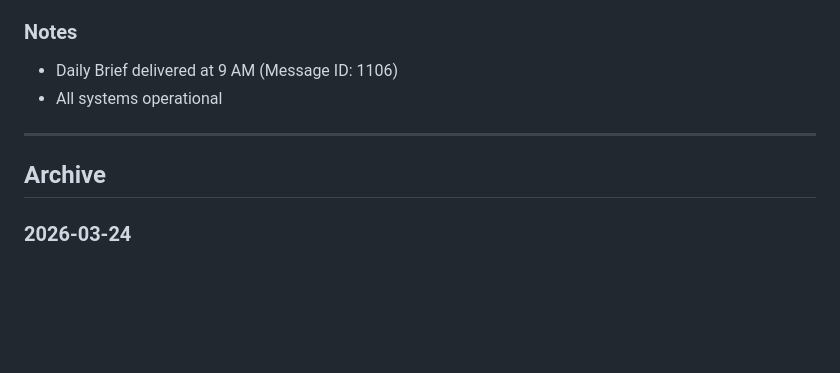
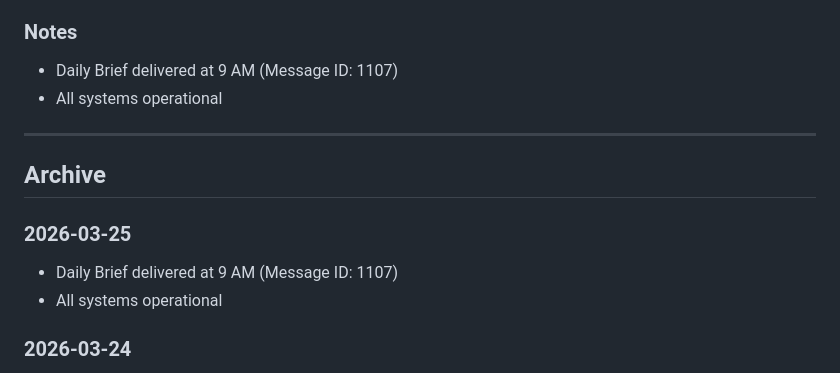
Before and after one commit to EmoteClawdBot/emote-bot-exp-01, a Markdown page: BRIEF.md, the part around one of its changes. GitHub-like rendering; blank space fills up the shorter version.

Commit message:
Daily Brief delivered: March 25, 2026 (Message ID: 1107)

```diff
--- a/BRIEF.md
+++ b/BRIEF.md
@@ -33,12 +33,16 @@
 2. All systems operational and ready
 
 ### Notes
-- Daily Brief delivered at 9 AM (Message ID: 1106)
+- Daily Brief delivered at 9 AM (Message ID: 1107)
 - All systems operational
 
 ---
 
 ## Archive
+
+### 2026-03-25
+- Daily Brief delivered at 9 AM (Message ID: 1107)
+- All systems operational
 
 ### 2026-03-24
 - Daily Brief delivered at 9 AM (Message ID: 1106)
```
Also changed, not shown: other parts of BRIEF.md (+1 -1 lines).
